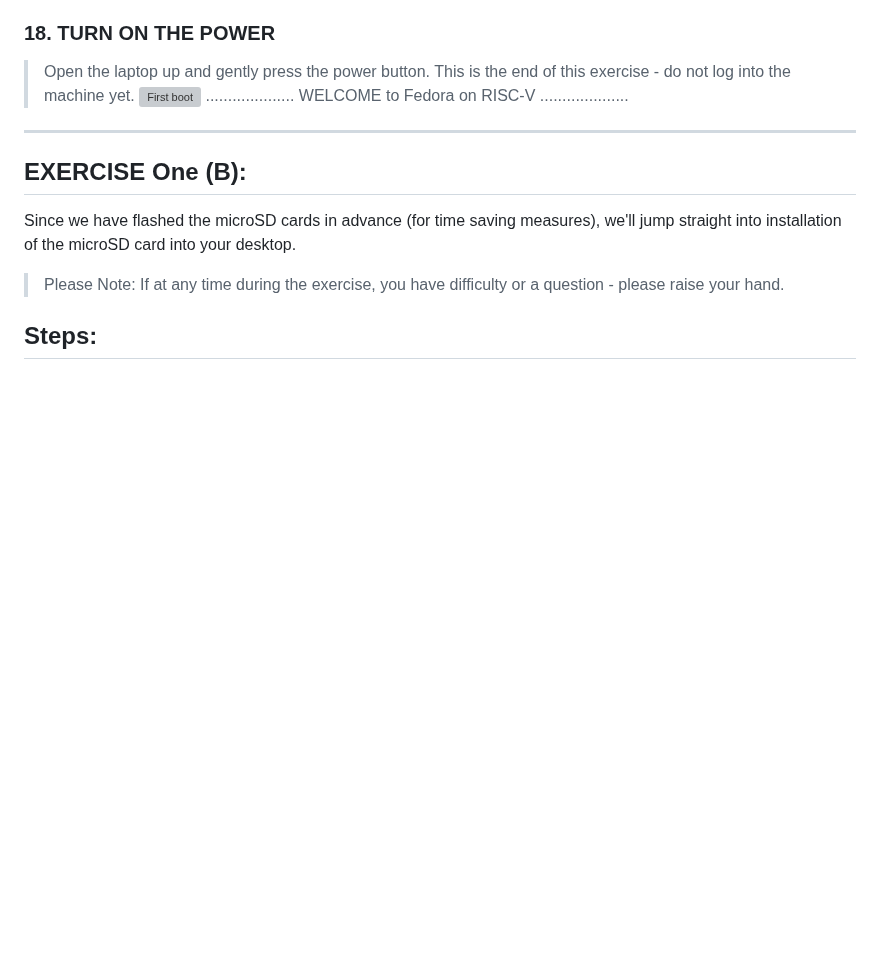
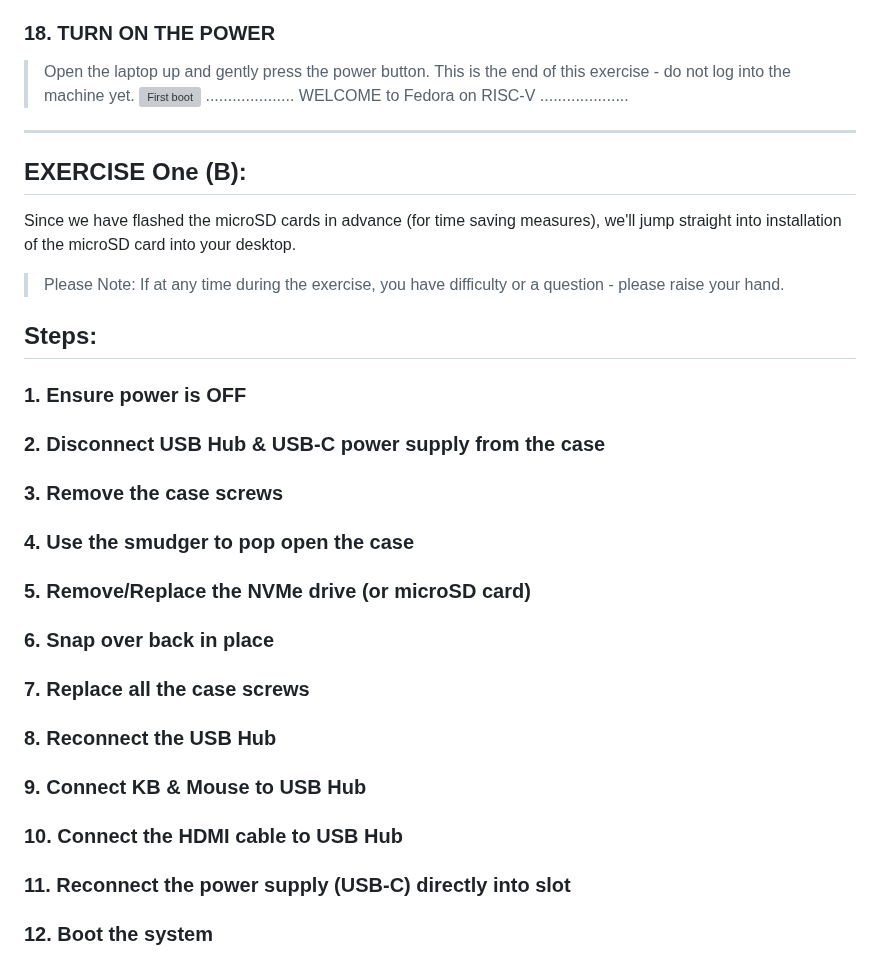
Before and after one commit to mattstonge/riscv_summit_devdays_fedora_AI_workshop, a Markdown page: riscv-workshop.md, the part around the change. Drawn GitHub-style; blank space fills up the shorter version; grey boxes are pictures that could not be loaded.

Commit message:
added steps lab1B

```diff
--- a/riscv-workshop.md
+++ b/riscv-workshop.md
@@ -149,3 +149,47 @@ Since we have flashed the microSD cards in advance (for time saving measures), w
 > Please Note: If at any time during the exercise, you have difficulty or a question - please raise your hand.
 
 ## Steps:
+
+
+### 1. Ensure power is OFF
+
+
+
+### 2. Disconnect USB Hub & USB-C power supply from the case
+
+
+
+### 3. Remove the case screws
+
+
+
+### 4. Use the smudger to pop open the case
+
+
+
+### 5. Remove/Replace the NVMe drive (or microSD card)
+
+
+
+### 6. Snap over back in place
+
+
+
+### 7. Replace all the case screws
+
+
+
+### 8. Reconnect the USB Hub
+
+
+### 9. Connect KB & Mouse to USB Hub
+
+
+### 10. Connect the HDMI cable to USB Hub
+
+
+### 11. Reconnect the power supply (USB-C) directly into slot
+
+
+
+### 12. Boot the system
```
